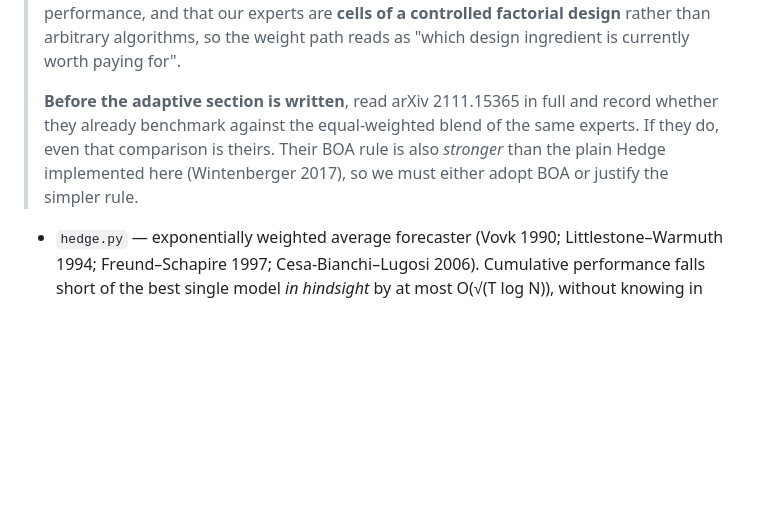
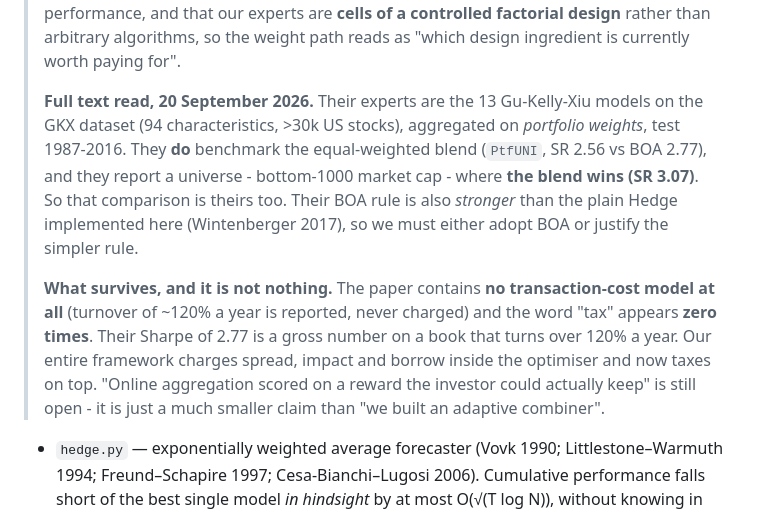
Before and after one commit to HarshitK2814/Machine-Learning-for-Alpha-Signal-Combination-and-Portfolio-Construction, a Markdown page: docs/AFTER_TAX_AND_ADAPTATION.md, the part around the change. GitHub-like rendering; blank space fills up the shorter version.

Commit message:
docs: resolve the open question on Remlinger et al. from the full text
Read the 24-page arXiv PDF rather than leaving the question open.

Resolved against us: they DO benchmark the equal-weighted blend (PtfUNI, SR 2.56 vs
BOA 2.77), and on bottom-1000 market cap the blend WINS at SR 3.07. So the
"aggregation versus blend" comparison is theirs; our pipeline printing that row is
good practice, not a contribution. Their experts are the 13 Gu-Kelly-Xiu models on the
GKX dataset, aggregated on portfolio weights, test 1987-2016.

Resolved in our favour, and it is the only thing left: the paper contains no
transaction-cost model at all - turnover of ~120%/yr is reported but never charged, so
SR 2.77 is gross - and the word "tax" appears zero times in 24 pages. "Online
aggregation scored on a reward the investor could actually keep" remains open.

Tracker row 36 now carries the full-text facts and the benchmark table.

Co-Authored-By: Claude Opus 5 <noreply@anthropic.com>
Claude-Session: https://claude.ai/code/session_01SnfSqjepHHbEYKc8au3bLH

```diff
--- a/docs/AFTER_TAX_AND_ADAPTATION.md
+++ b/docs/AFTER_TAX_AND_ADAPTATION.md
@@ -153,10 +153,19 @@ outcomes, and inherit a regret bound.
 > that our experts are **cells of a controlled factorial design** rather than arbitrary algorithms,
 > so the weight path reads as "which design ingredient is currently worth paying for".
 >
-> **Before the adaptive section is written**, read arXiv 2111.15365 in full and record whether they
-> already benchmark against the equal-weighted blend of the same experts. If they do, even that
-> comparison is theirs. Their BOA rule is also *stronger* than the plain Hedge implemented here
+> **Full text read, 20 September 2026.** Their experts are the 13 Gu-Kelly-Xiu models on the GKX
+> dataset (94 characteristics, >30k US stocks), aggregated on *portfolio weights*, test 1987-2016.
+> They **do** benchmark the equal-weighted blend (`PtfUNI`, SR 2.56 vs BOA 2.77), and they report a
+> universe - bottom-1000 market cap - where **the blend wins (SR 3.07)**. So that comparison is
+> theirs too. Their BOA rule is also *stronger* than the plain Hedge implemented here
 > (Wintenberger 2017), so we must either adopt BOA or justify the simpler rule.
+>
+> **What survives, and it is not nothing.** The paper contains **no transaction-cost model at all**
+> (turnover of ~120% a year is reported, never charged) and the word "tax" appears **zero times**.
+> Their Sharpe of 2.77 is a gross number on a book that turns over 120% a year. Our entire framework
+> charges spread, impact and borrow inside the optimiser and now taxes on top. "Online aggregation
+> scored on a reward the investor could actually keep" is still open - it is just a much smaller
+> claim than "we built an adaptive combiner".
 
 * `hedge.py` — exponentially weighted average forecaster (Vovk 1990; Littlestone–Warmuth 1994;
   Freund–Schapire 1997; Cesa-Bianchi–Lugosi 2006). Cumulative performance falls short of the best
```
